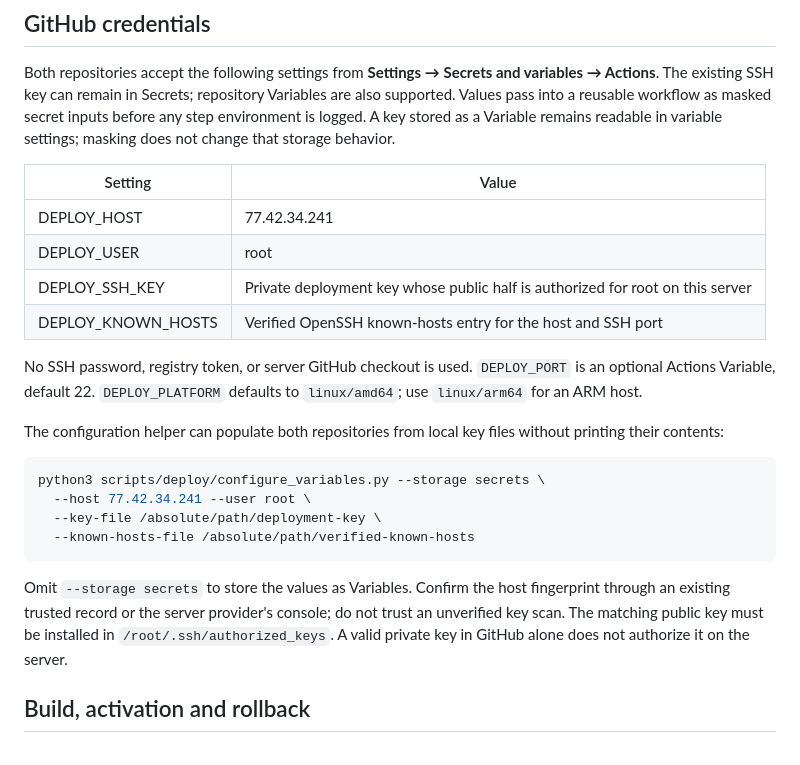
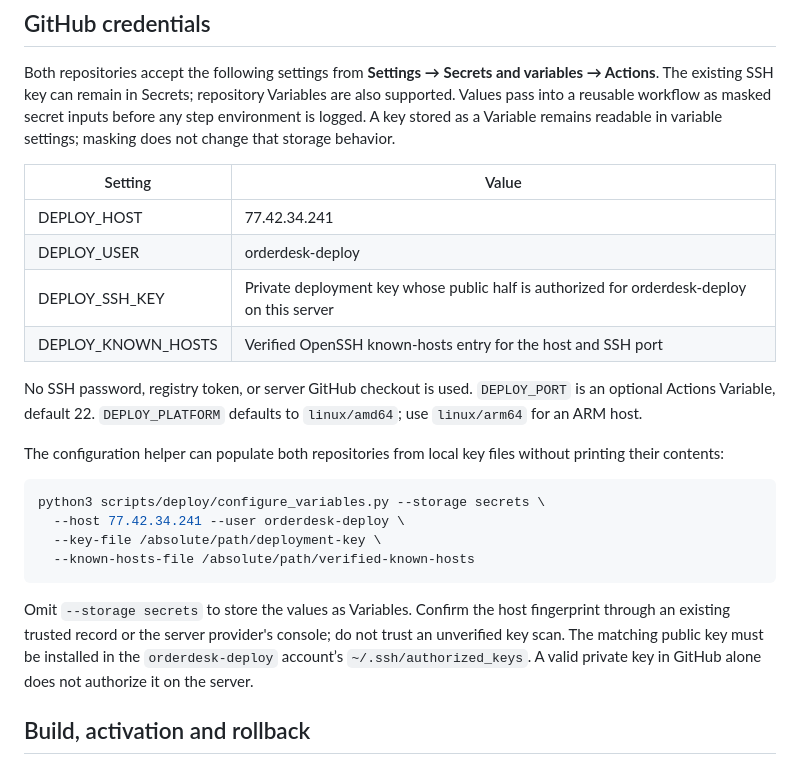
Before and after one commit to shahzodjonweb/document-platform, a Markdown page: docs/cicd.md, the part around the change. Drawn GitHub-style.

Commit message:
Document the verified deployment account [skip ci]

````diff
--- a/docs/cicd.md
+++ b/docs/cicd.md
@@ -16,8 +16,8 @@ Both repositories accept the following settings from **Settings → Secrets and
 | Setting | Value |
 | --- | --- |
 | DEPLOY_HOST | 77.42.34.241 |
-| DEPLOY_USER | root |
-| DEPLOY_SSH_KEY | Private deployment key whose public half is authorized for root on this server |
+| DEPLOY_USER | orderdesk-deploy |
+| DEPLOY_SSH_KEY | Private deployment key whose public half is authorized for orderdesk-deploy on this server |
 | DEPLOY_KNOWN_HOSTS | Verified OpenSSH known-hosts entry for the host and SSH port |
 
 No SSH password, registry token, or server GitHub checkout is used. `DEPLOY_PORT` is an optional Actions Variable, default 22. `DEPLOY_PLATFORM` defaults to `linux/amd64`; use `linux/arm64` for an ARM host.
@@ -26,12 +26,12 @@ The configuration helper can populate both repositories from local key files wit
 
 ```sh
 python3 scripts/deploy/configure_variables.py --storage secrets \
-  --host 77.42.34.241 --user root \
+  --host 77.42.34.241 --user orderdesk-deploy \
   --key-file /absolute/path/deployment-key \
   --known-hosts-file /absolute/path/verified-known-hosts
 ```
 
-Omit `--storage secrets` to store the values as Variables. Confirm the host fingerprint through an existing trusted record or the server provider's console; do not trust an unverified key scan. The matching public key must be installed in `/root/.ssh/authorized_keys`. A valid private key in GitHub alone does not authorize it on the server.
+Omit `--storage secrets` to store the values as Variables. Confirm the host fingerprint through an existing trusted record or the server provider's console; do not trust an unverified key scan. The matching public key must be installed in the `orderdesk-deploy` account’s `~/.ssh/authorized_keys`. A valid private key in GitHub alone does not authorize it on the server.
 
 ## Build, activation and rollback
 
````
